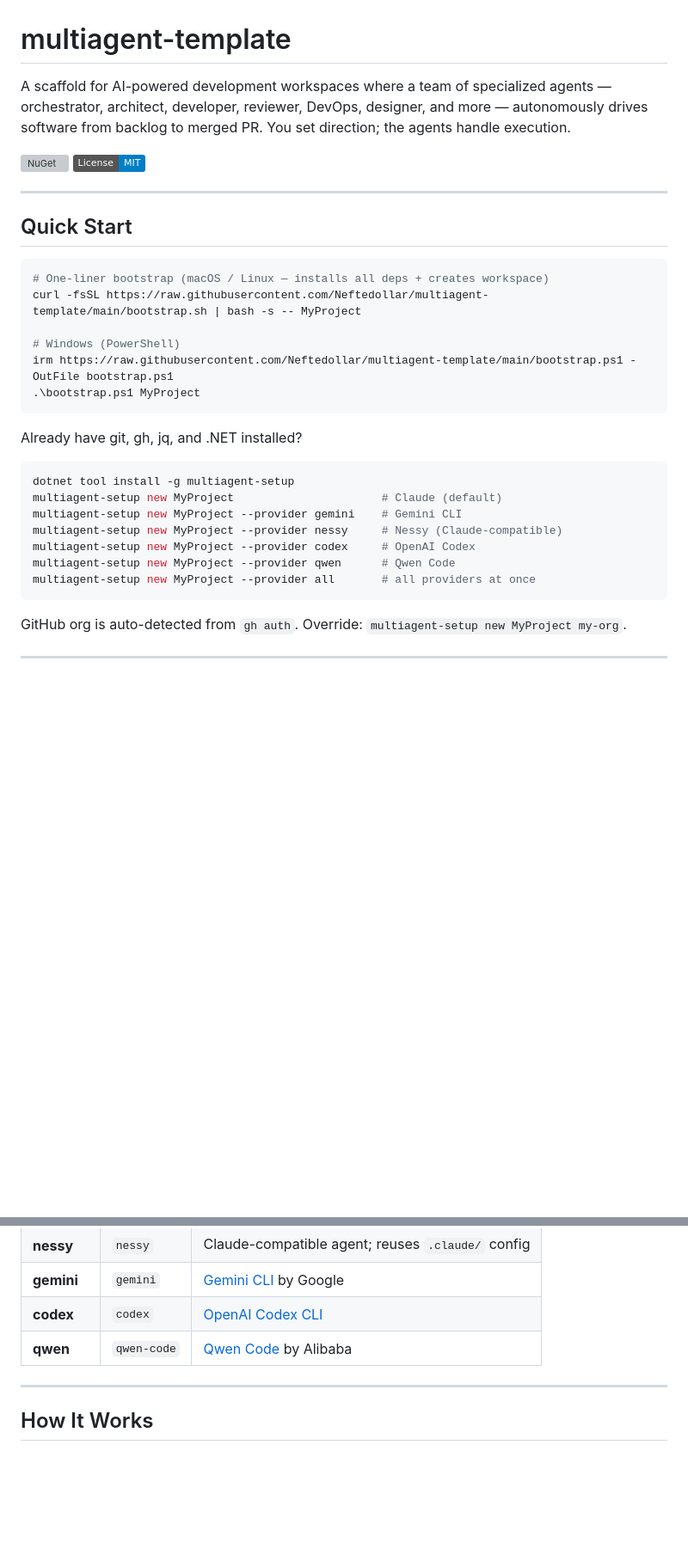
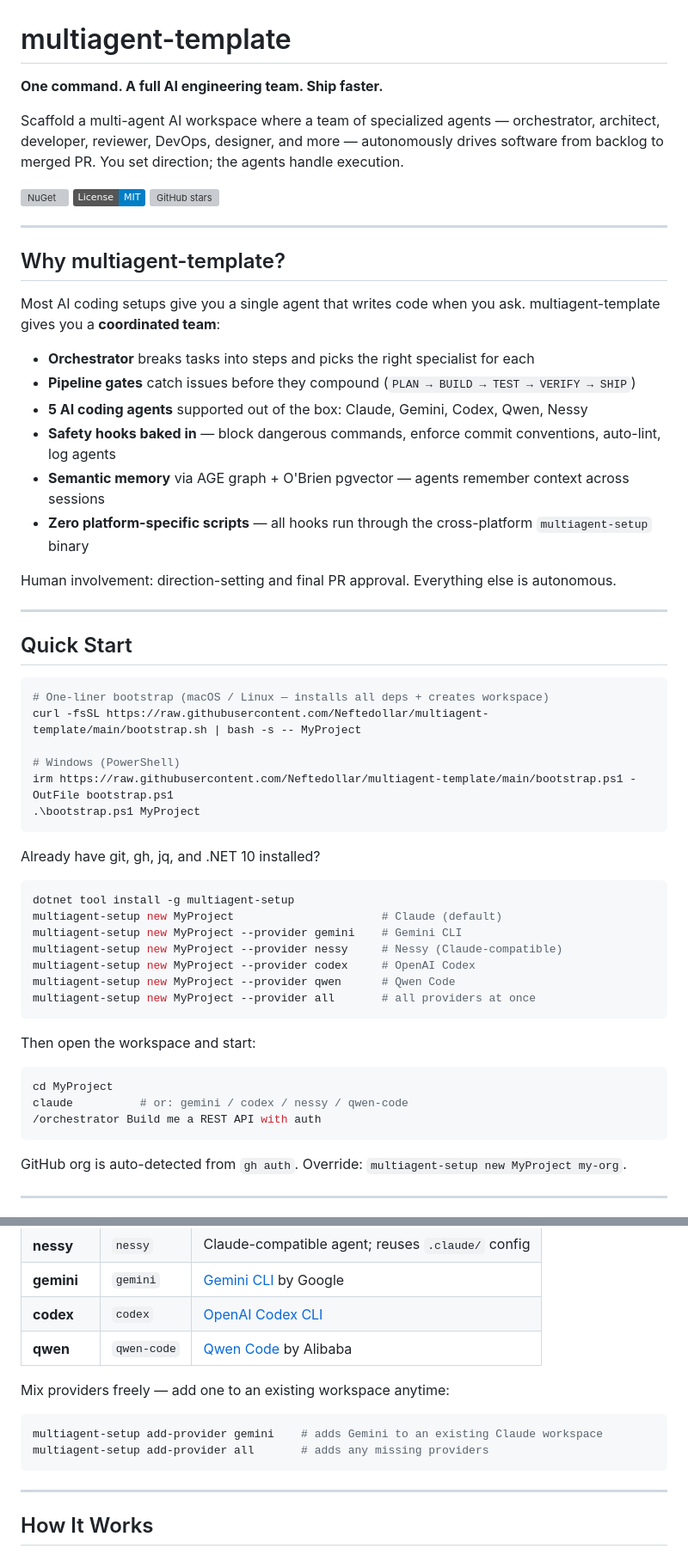
Before and after one commit to Neftedollar/multiagent-template, a Markdown page: README.md, 2 parts joined by grey strips. Shown at 86% size. Rendered like a GitHub page; badges without logos; blank space fills up the shorter version; grey boxes are pictures that could not be loaded.

Commit message:
docs: improve README — Why section, FAQ, add-provider, stars badge, SEO keywords

````diff
--- a/README.md
+++ b/README.md
@@ -1,9 +1,27 @@
 # multiagent-template
 
-A scaffold for AI-powered development workspaces where a team of specialized agents — orchestrator, architect, developer, reviewer, DevOps, designer, and more — autonomously drives software from backlog to merged PR. You set direction; the agents handle execution.
+**One command. A full AI engineering team. Ship faster.**
+
+Scaffold a multi-agent AI workspace where a team of specialized agents — orchestrator, architect, developer, reviewer, DevOps, designer, and more — autonomously drives software from backlog to merged PR. You set direction; the agents handle execution.
 
 [![NuGet](https://img.shields.io/nuget/v/multiagent-setup)](https://www.nuget.org/packages/multiagent-setup)
 [![License: MIT](https://img.shields.io/badge/License-MIT-blue.svg)](LICENSE)
+[![GitHub stars](https://img.shields.io/github/stars/Neftedollar/multiagent-template?style=social)](https://github.com/Neftedollar/multiagent-template)
+
+---
+
+## Why multiagent-template?
+
+Most AI coding setups give you a single agent that writes code when you ask. multiagent-template gives you a **coordinated team**:
+
+- **Orchestrator** breaks tasks into steps and picks the right specialist for each
+- **Pipeline gates** catch issues before they compound (`PLAN → BUILD → TEST → VERIFY → SHIP`)
+- **5 AI coding agents** supported out of the box: Claude, Gemini, Codex, Qwen, Nessy
+- **Safety hooks baked in** — block dangerous commands, enforce commit conventions, auto-lint, log agents
+- **Semantic memory** via AGE graph + O'Brien pgvector — agents remember context across sessions
+- **Zero platform-specific scripts** — all hooks run through the cross-platform `multiagent-setup` binary
+
+Human involvement: direction-setting and final PR approval. Everything else is autonomous.
 
 ---
 
@@ -18,7 +36,7 @@ irm https://raw.githubusercontent.com/Neftedollar/multiagent-template/main/boots
 .\bootstrap.ps1 MyProject
 ```
 
-Already have git, gh, jq, and .NET installed?
+Already have git, gh, jq, and .NET 10 installed?
 
 ```bash
 dotnet tool install -g multiagent-setup
@@ -28,6 +46,13 @@ multiagent-setup new MyProject --provider nessy     # Nessy (Claude-compatible)
 multiagent-setup new MyProject --provider codex     # OpenAI Codex
 multiagent-setup new MyProject --provider qwen      # Qwen Code
 multiagent-setup new MyProject --provider all       # all providers at once
+```
+
+Then open the workspace and start:
+```bash
+cd MyProject
+claude          # or: gemini / codex / nessy / qwen-code
+/orchestrator Build me a REST API with auth
 ```
 
 GitHub org is auto-detected from `gh auth`. Override: `multiagent-setup new MyProject my-org`.
@@ -43,6 +68,13 @@ GitHub org is auto-detected from `gh auth`. Override: `multiagent-setup new MyPr
 | **gemini** | `gemini` | [Gemini CLI](https://github.com/google-gemini/gemini-cli) by Google |
 | **codex** | `codex` | [OpenAI Codex CLI](https://github.com/openai/codex) |
 | **qwen** | `qwen-code` | [Qwen Code](https://github.com/QwenLM/qwen-code) by Alibaba |
+
+Mix providers freely — add one to an existing workspace anytime:
+
+```bash
+multiagent-setup add-provider gemini    # adds Gemini to an existing Claude workspace
+multiagent-setup add-provider all       # adds any missing providers
+```
 
 ---
 
````
Also changed, not shown: other parts of README.md (+52 -6 lines).
